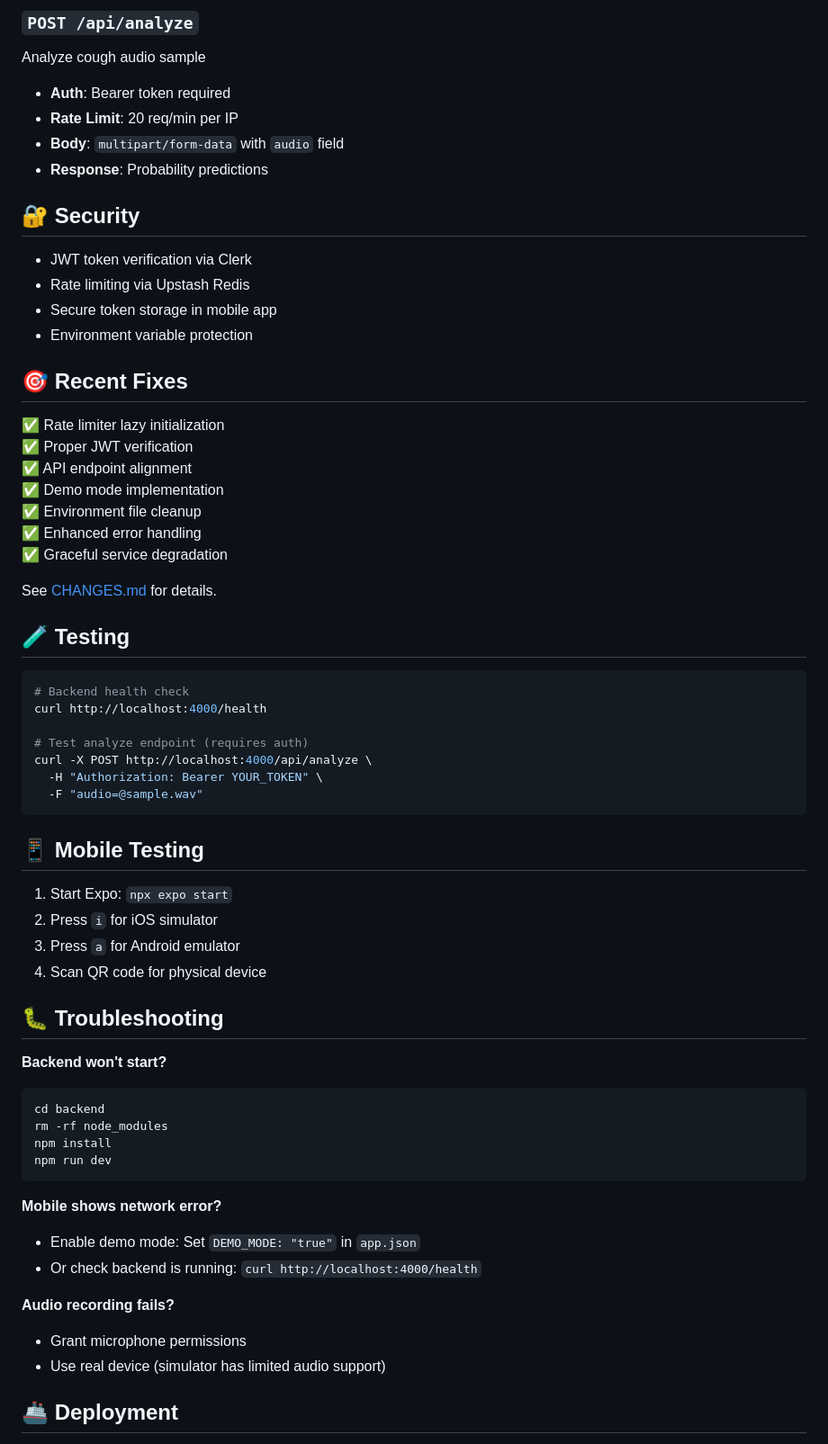
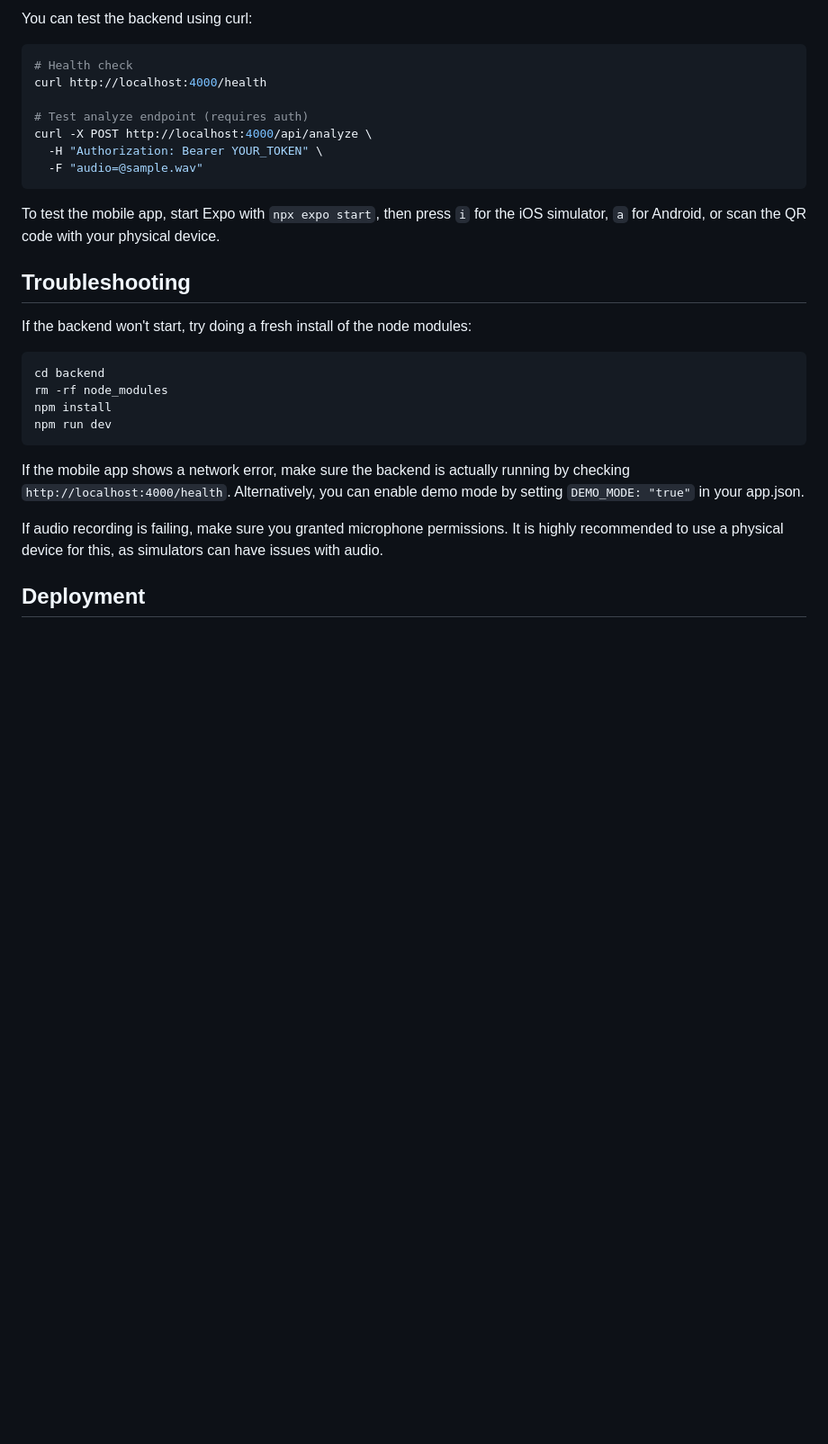
Before and after one commit to nikhilvincentv/Cough-Mobile-App, a Markdown page: README.md, the part around one of its changes. Shown at 90% size. GitHub-like rendering; blank space fills up the shorter version.

````diff
--- a/README.md
+++ b/README.md
@@ -129,34 +104,8 @@ Health check endpoint
 
-### `POST /api/analyze`
-Analyze cough audio sample
-- **Auth**: Bearer token required
-- **Rate Limit**: 20 req/min per IP
-- **Body**: `multipart/form-data` with `audio` field
-- **Response**: Probability predictions
-
-## 🔐 Security
-
-- JWT token verification via Clerk
-- Rate limiting via Upstash Redis
-- Secure token storage in mobile app
-- Environment variable protection
-
-## 🎯 Recent Fixes
-
-✅ Rate limiter lazy initialization
-✅ Proper JWT verification
-✅ API endpoint alignment
-✅ Demo mode implementation
-✅ Environment file cleanup
-✅ Enhanced error handling
-✅ Graceful service degradation
-
-See [CHANGES.md](./CHANGES.md) for details.
-
-## 🧪 Testing
+You can test the backend using curl:
 
 ```bash
-# Backend health check
+# Health check
 curl http://localhost:4000/health
 
 # Test analyze endpoint (requires auth)
@@ -165,16 +114,11 @@ curl -X POST http://localhost:4000/api/analyze \
   -F "audio=@sample.wav"
 ```
 
-## 📱 Mobile Testing
+To test the mobile app, start Expo with `npx expo start`, then press `i` for the iOS simulator, `a` for Android, or scan the QR code with your physical device.
 
-1. Start Expo: `npx expo start`
-2. Press `i` for iOS simulator
-3. Press `a` for Android emulator
-4. Scan QR code for physical device
+## Troubleshooting
 
-## 🐛 Troubleshooting
-
-**Backend won't start?**
+If the backend won't start, try doing a fresh install of the node modules:
 ```bash
 cd backend
 rm -rf node_modules
@@ -182,13 +126,9 @@ npm install
 npm run dev
 ```
 
-**Mobile shows network error?**
-- Enable demo mode: Set `DEMO_MODE: "true"` in `app.json`
-- Or check backend is running: `curl http://localhost:4000/health`
+If the mobile app shows a network error, make sure the backend is actually running by checking `http://localhost:4000/health`. Alternatively, you can enable demo mode by setting `DEMO_MODE: "true"` in your app.json.
 
-**Audio recording fails?**
-- Grant microphone permissions
-- Use real device (simulator has limited audio support)
+If audio recording is failing, make sure you granted microphone permissions. It is highly recommended to use a physical device for this, as simulators can have issues with audio.
 
-## 🚢 Deployment
+## Deployment
 
````
Also changed, not shown: other parts of README.md (+54 -132 lines).
